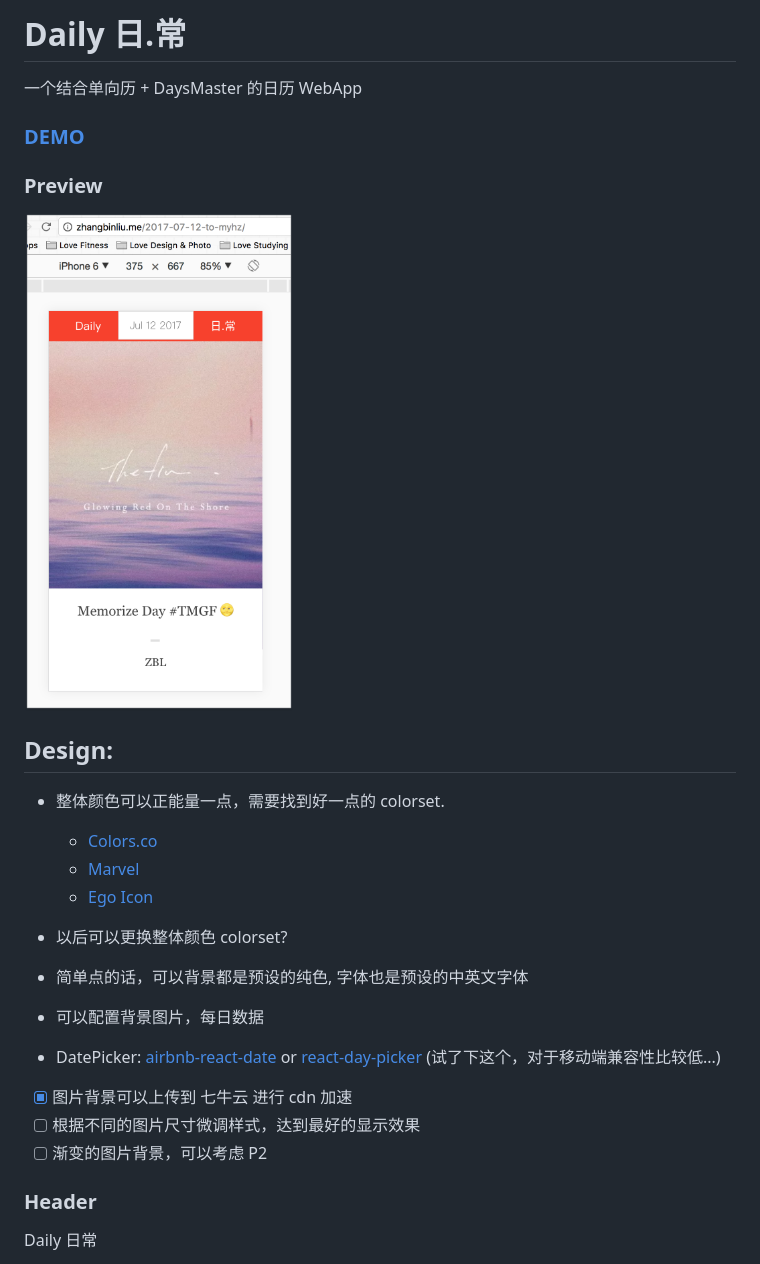
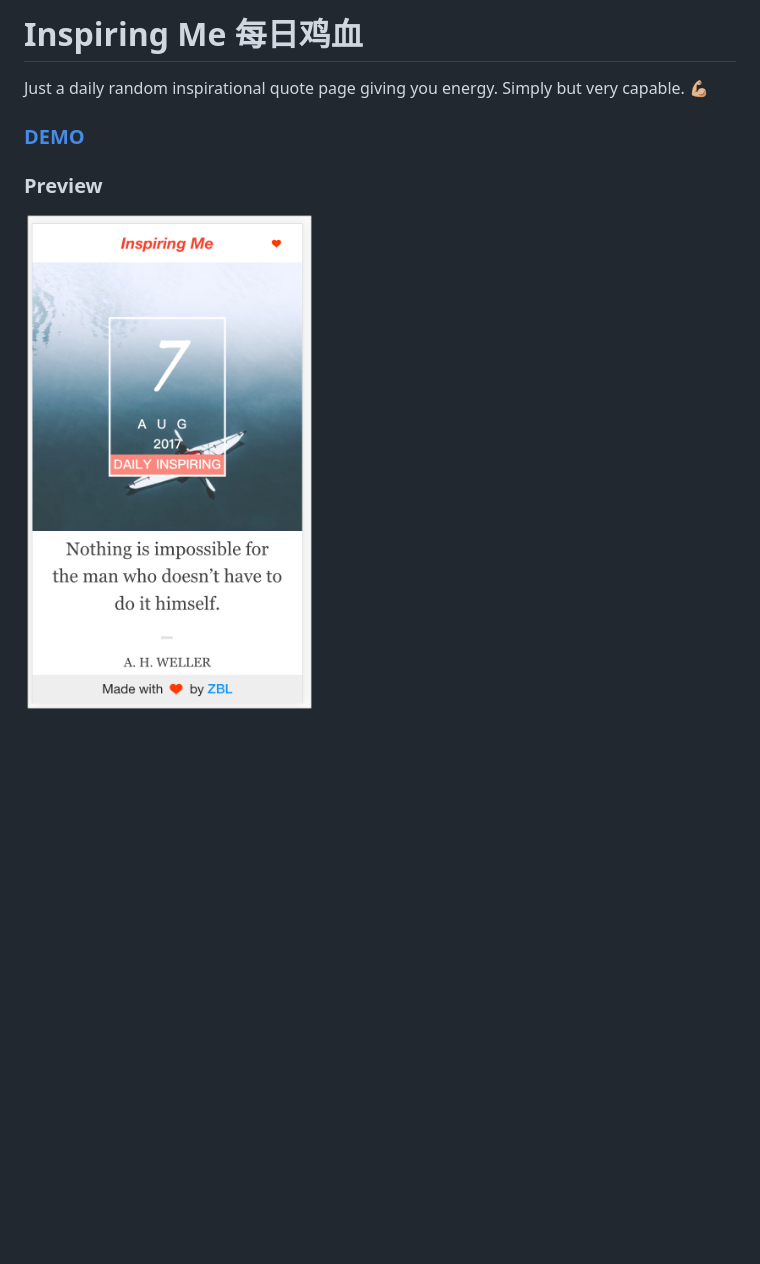
Before and after one commit to cool4zbl/inspiring-me, a Markdown page: README.md, the part around the change printed below. GitHub-like rendering; pictures changed too: screenshot.png; blank space fills up the shorter version.

```diff
--- a/README.md
+++ b/README.md
@@ -1,26 +1,10 @@
-# Daily 日.常
-一个结合单向历 + DaysMaster 的日历 WebApp
+# Inspiring Me 每日鸡血
+Just a daily random inspirational quote page giving you energy.
+Simply but very capable. 💪🏼
 
 ### [DEMO](http://zhangbinliu.me/2017-07-12-to-myhz/)
 
 ### Preview
 <img src="screenshot.png" height="500" align="center"/>
 
-## Design:
 
-- 整体颜色可以正能量一点，需要找到好一点的 colorset.
-  - [Colors.co](https://coolors.co/)
-  - [Marvel](https://marvelapp.com/styleguide/design/color-scheme)
-  - [Ego Icon](http://ego-icons.com/)
-
-- 以后可以更换整体颜色 colorset?
-- 简单点的话，可以背景都是预设的纯色, 字体也是预设的中英文字体
-- 可以配置背景图片，每日数据
-- DatePicker: [airbnb-react-date](https://github.com/airbnb/react-dates/blob/0eb0d046171239dd5efa06da7909c7fc34eb0b6f/src/components/SingleDatePickerInput.jsx) or [react-day-picker](http://react-day-picker.js.org/) (试了下这个，对于移动端兼容性比较低...)
-- [x] 图片背景可以上传到 七牛云 进行 cdn 加速
-- [ ] 根据不同的图片尺寸微调样式，达到最好的显示效果
-- [ ] 渐变的图片背景，可以考虑 P2
-
-### Header
-Daily  日常
-
```
Also changed, not shown: other parts of README.md (+7 -34 lines).
